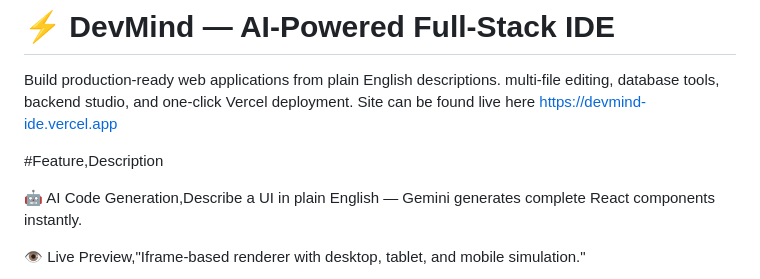
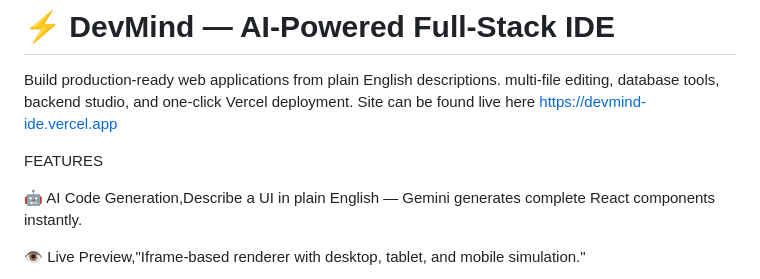
Before and after one commit to Amon-Mugo/DEVMIND_IDE, a Markdown page: README.md, the part around the change. Rendered like a GitHub page.

```diff
--- a/README.md
+++ b/README.md
@@ -4,8 +4,7 @@ multi-file editing, database tools, backend studio, and one-click Vercel deploym
 Site can be  found live here https://devmind-ide.vercel.app
 
 
-
-#Feature,Description
+FEATURES
 
 🤖 AI Code Generation,Describe a UI in plain English — Gemini generates complete React components instantly.
 
```
